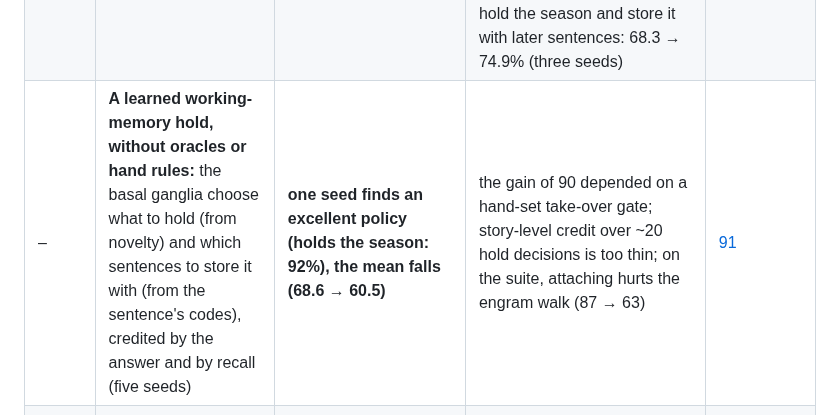
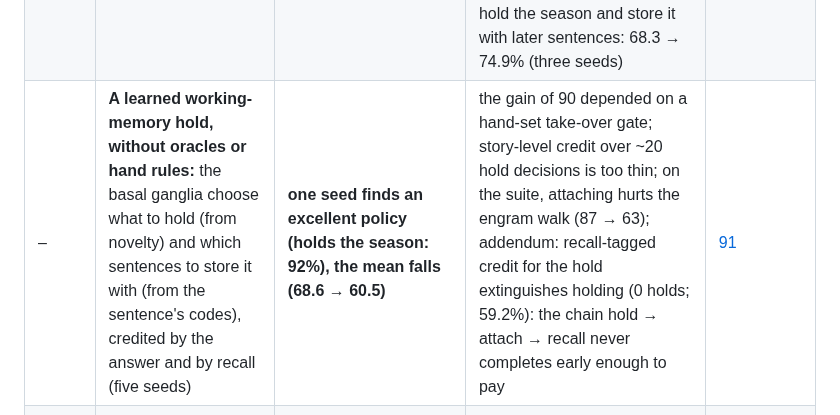
Before and after one commit to lancelot2112/neurocomp_rust, a Markdown page: research/README.md, the part around the change. Rendered like a GitHub page.

```diff
--- a/research/README.md
+++ b/research/README.md
@@ -55,7 +55,7 @@ point gains in it should be read with the seed noise of
 | – | **Inner speech in place of the rollout:** the network says its prediction to itself into a phonological loop and hears it back (five seeds) | **with the rollout's trigger and recall planning what is said: within 3 points on 6 of 10 rollout entries, learned stepping +8** | speaking at every surprise buries the useful detail (44 vs 55); the heard slot is ignored without experience; the learned go/no-go learns silence (no new names in training); family consolidated −10 | [88](experiments/88-inner-speech.md) |
 | – | **Questions as inner speech:** a stranger's fact arrives without their name; the network holds the gap open (ask) and says the fact again with the open item as subject (restate) (five seeds) | **corrected: restating with the stranger as subject 68.2 → 68.8% (no gain); the first write-up's 91% came from the season being the subject** | the bound fact never reaches the answer (recalled at 2 of 285 questions); placing the season beside the family helps by cortical recency (87.5%) | [89](experiments/89-questions-as-inner-speech.md) |
 | – | **Holding an open question, self-taught:** the hippocampus's novelty decides what working memory holds; the held item cues recall and is stored with chosen sentences; recall returns as entorhinal context (no rewriting, no oracle) | **negative: no arm beats no holding** | recall answers the sentence, not the question: at "lucy went to the" it returns an old story's "lucy went to the bedroom" (or, with story context, "lucy came"), never the bound fact; novelty is the wrong signal for "open"; addendum: the held item as its own query (item + this story's context) finds the right event every time under an oracle attach, but the column uses it only ~60%, and the learned attach never attaches; addendum 2: soft item-and-context retrieval and a learned routed channel for the answer: still no gain (67.3 vs 68.3); the fact may belong in the higher area's context; addendum 3: the task never tested binding (no answer ever names the other family; every error is the season). The learned hold chose to hold the season and store it with later sentences: 68.3 → 74.9% (three seeds) | [90](experiments/90-holding-an-open-question.md)
-| – | **A learned working-memory hold, without oracles or hand rules:** the basal ganglia choose what to hold (from novelty) and which sentences to store it with (from the sentence's codes), credited by the answer and by recall (five seeds) | **one seed finds an excellent policy (holds the season: 92%), the mean falls (68.6 → 60.5)** | the gain of 90 depended on a hand-set take-over gate; story-level credit over ~20 hold decisions is too thin; on the suite, attaching hurts the engram walk (87 → 63) | [91](experiments/91-learned-working-memory-hold.md) |
+| – | **A learned working-memory hold, without oracles or hand rules:** the basal ganglia choose what to hold (from novelty) and which sentences to store it with (from the sentence's codes), credited by the answer and by recall (five seeds) | **one seed finds an excellent policy (holds the season: 92%), the mean falls (68.6 → 60.5)** | the gain of 90 depended on a hand-set take-over gate; story-level credit over ~20 hold decisions is too thin; on the suite, attaching hurts the engram walk (87 → 63); addendum: recall-tagged credit for the hold extinguishes holding (0 holds; 59.2%): the chain hold → attach → recall never completes early enough to pay | [91](experiments/91-learned-working-memory-hold.md) |
 | – | **Curiosity:** open questions ranked by value of information, or the network's own asking policy (a basal-ganglia selector over question states, rewarded by the information gained); the network may ask a teacher, a source of its own, at each sleep | **where sam (undecidable) was asked, he was answered right on every question (100%), where every other run said "unknown"** (corrected: "the learned policy kept tom and lucy at 91–100%" held in the first runs only; with practice it lost them on two seeds) | with practice (asking in rounds) the learned policy asks about sam on every seed and settles him (99–100%); with a cost it balances by itself (33–40 questions when cheap, 6–7 when dear) but does not yet save energy for later; trust is now per topic | [81](experiments/81-curiosity.md) |
 | – | **Answer or "unknown", learned as a go/no-go:** practice names with known kinds of conflict, quizzed at each sleep; the basal ganglia choose per (belief band × lead over the runner-up) | **graded and posterior: tom 94–100%, lucy 82–98% right, sam (undecidable) 100% "unknown", every seed** | belief alone cannot separate settleable from undecidable (the lead does); full and vote learn they cannot tell and abstain on every conflict | [80](experiments/80-learned-answer-or-unknown.md) |
 | – | **"Unknown" when belief is split:** a new name whose family two equally trusted honest narrators dispute; the answer is "unknown" unless the believed value is believed more than half | **the posterior says "unknown" on every question about the undecidable name and never where trust settles the conflict (tom 100%, lucy 90–98% right)** | graded answers the undecidable one (0.51, wrong side: 46–99% wrong); a vote says "unknown" to everything; trusting all never abstains | [79](experiments/79-unknown-when-belief-is-split.md) |
```
Also changed, not shown: research/experiments/91-learned-working-memory-hold.md (+27 -0 lines).
